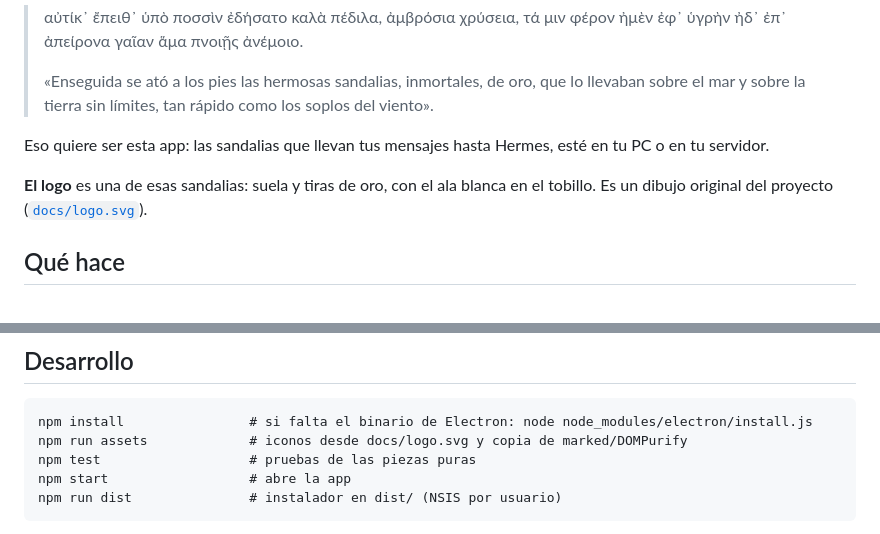
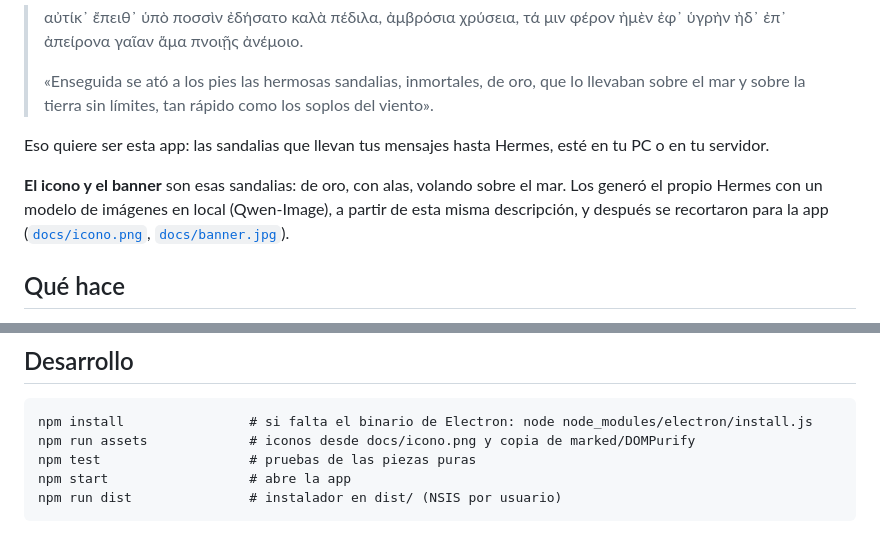
Before and after one commit to ElKiro1311/pedila, a Markdown page: README.md, 2 parts joined by grey strips. GitHub-like rendering.

````diff
--- a/README.md
+++ b/README.md
@@ -17,7 +19,7 @@
 
 Eso quiere ser esta app: las sandalias que llevan tus mensajes hasta Hermes, esté en tu PC o en tu servidor.
 
-**El logo** es una de esas sandalias: suela y tiras de oro, con el ala blanca en el tobillo. Es un dibujo original del proyecto ([`docs/logo.svg`](docs/logo.svg)).
+**El icono y el banner** son esas sandalias: de oro, con alas, volando sobre el mar. Los generó el propio Hermes con un modelo de imágenes en local (Qwen-Image), a partir de esta misma descripción, y después se recortaron para la app ([`docs/icono.png`](docs/icono.png), [`docs/banner.jpg`](docs/banner.jpg)).
 
 ## Qué hace
 
@@ -71,7 +73,7 @@ Los cambios sobre un chat (renombrar, fijar, archivar, borrar) usan las edicione
 
 ```
 npm install                # si falta el binario de Electron: node node_modules/electron/install.js
-npm run assets             # iconos desde docs/logo.svg y copia de marked/DOMPurify
+npm run assets             # iconos desde docs/icono.png y copia de marked/DOMPurify
 npm test                   # pruebas de las piezas puras
 npm start                  # abre la app
 npm run dist               # instalador en dist/ (NSIS por usuario)
````
Also changed, not shown: other parts of README.md (+3 -1 lines), docs/banner.jpg (added), docs/icono.png (added), 3 other files.
